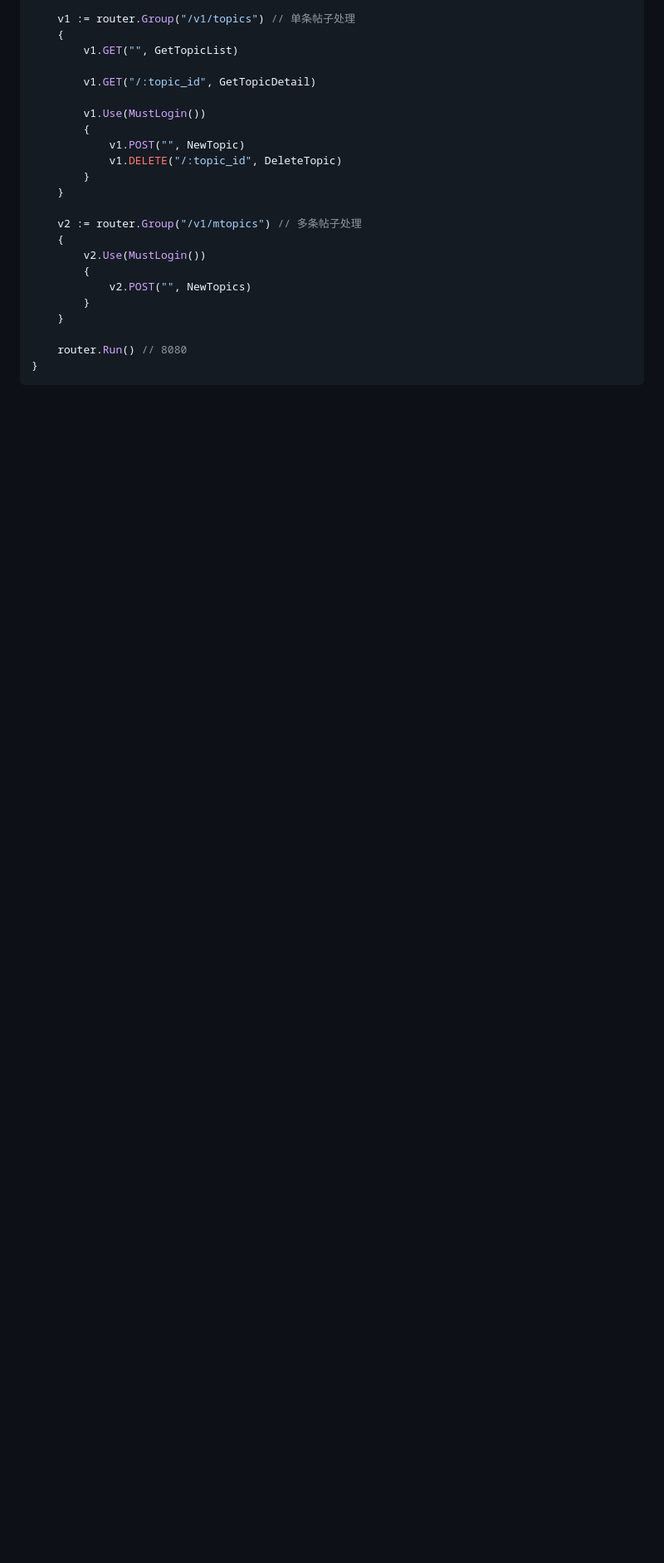
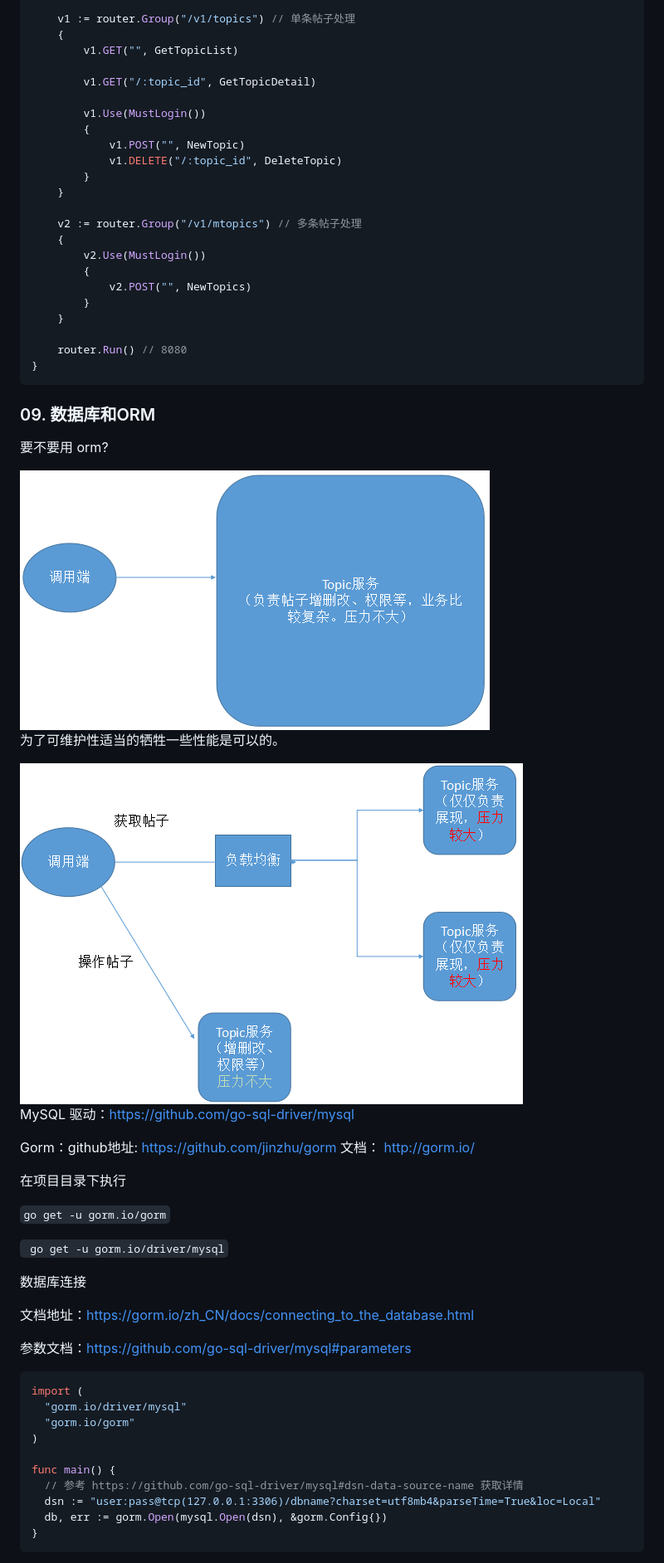
Before and after one commit to Quincy515/learn-gin, a Markdown page: 01.gin-basic/README.md, the part around one of its changes. Shown at 83% size. GitHub-like rendering; pictures changed too: imgs/06_gorm.png (added), imgs/07_gorm.png (added); blank space fills up the shorter version.

Commit message:
09. 数据库和ORM

````diff
--- a/01.gin-basic/README.md
+++ b/01.gin-basic/README.md
@@ -920,3 +920,43 @@ func main() {
 	router.Run() // 8080
 }
 ```
+
+### 09. 数据库和ORM
+
+要不要用 orm?
+
+<img src="../imgs/06_gorm.png" style="zoom:85%;" />
+
+为了可维护性适当的牺牲一些性能是可以的。
+
+<img src="../imgs/07_gorm.png" style="zoom:85%;" />
+
+MySQL 驱动：https://github.com/go-sql-driver/mysql
+
+Gorm：github地址:  https://github.com/jinzhu/gorm  文档： http://gorm.io/
+
+在项目目录下执行
+
+`go get -u gorm.io/gorm`
+
+` go get -u gorm.io/driver/mysql`
+
+数据库连接
+
+文档地址：https://gorm.io/zh_CN/docs/connecting_to_the_database.html
+
+参数文档：https://github.com/go-sql-driver/mysql#parameters
+
+```go
+import (
+  "gorm.io/driver/mysql"
+  "gorm.io/gorm"
+)
+
+func main() {
+  // 参考 https://github.com/go-sql-driver/mysql#dsn-data-source-name 获取详情
+  dsn := "user:pass@tcp(127.0.0.1:3306)/dbname?charset=utf8mb4&parseTime=True&loc=Local"
+  db, err := gorm.Open(mysql.Open(dsn), &gorm.Config{})
+}
+```
+
````
Also changed, not shown: other parts of 01.gin-basic/README.md (+30 -0 lines), imgs/08_mysql.png (added), 3 other files.
